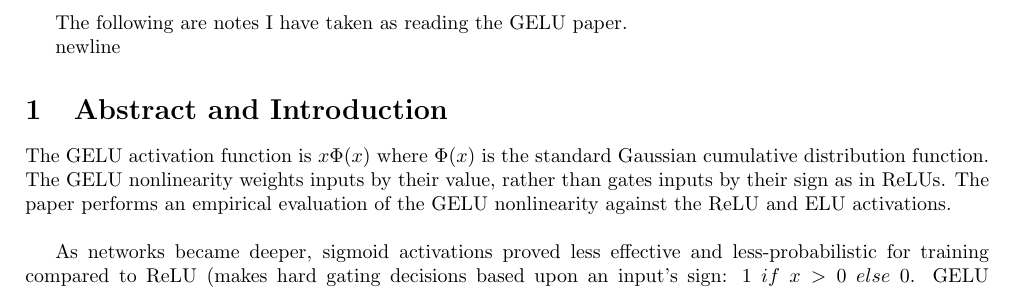
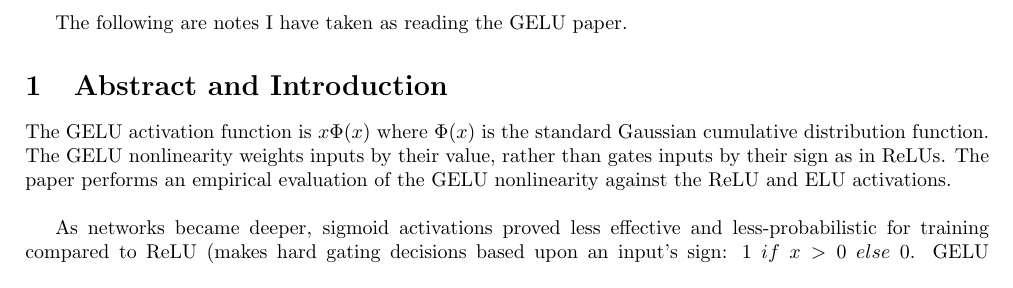
Before and after one commit to alexshres/research-paper-cs545, a LaTeX document (main.tex): part of page 1 of 2, cut so that both start at the same text. Compiled offline with pdfLaTeX.

Commit message:
updated pdf

```diff
--- a/main.tex
+++ b/main.tex
@@ -14,8 +14,6 @@
 
 The following are notes I have taken as reading the GELU paper.
 
-\text{newline}
-
 \input{gelu}
 
 \end{document}
```
Also changed, not shown: main.pdf.
